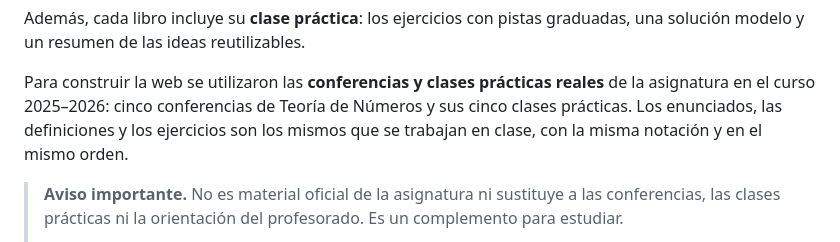
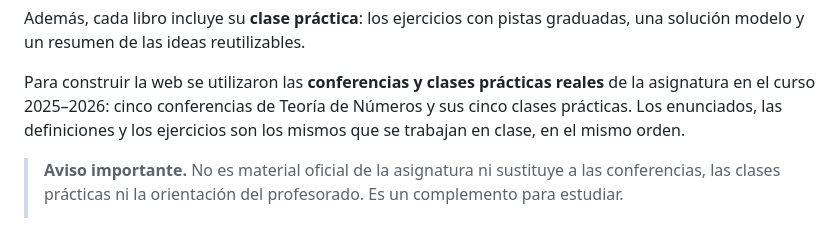
Before and after one commit to archleonardoalbert-oss/Discreta_1_Teoria_de_Numeros, a Markdown page: README.md, the part around the change. Rendered like a GitHub page.

Commit message:
docs: precisión en el párrafo de fuentes del README
Co-Authored-By: Claude Opus 5.5 <noreply@anthropic.com>

```diff
--- a/README.md
+++ b/README.md
@@ -15,7 +15,7 @@ un resumen de las ideas reutilizables.
 
 Para construir la web se utilizaron las **conferencias y clases prácticas reales** de la asignatura en el
 curso 2025–2026: cinco conferencias de Teoría de Números y sus cinco clases prácticas. Los enunciados, las
-definiciones y los ejercicios son los mismos que se trabajan en clase, con la misma notación y en el mismo
+definiciones y los ejercicios son los mismos que se trabajan en clase, en el mismo
 orden.
 
 > **Aviso importante.** No es material oficial de la asignatura ni sustituye a las conferencias, las clases
```
